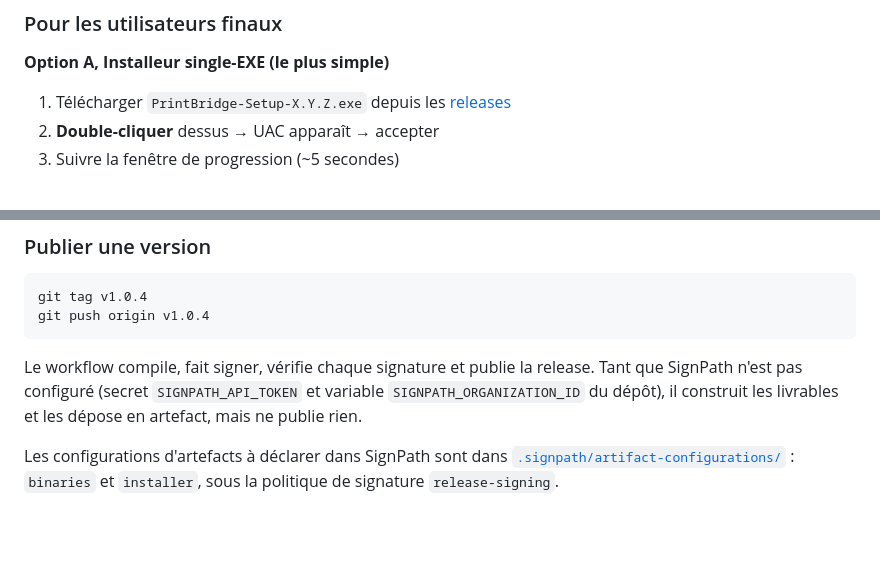
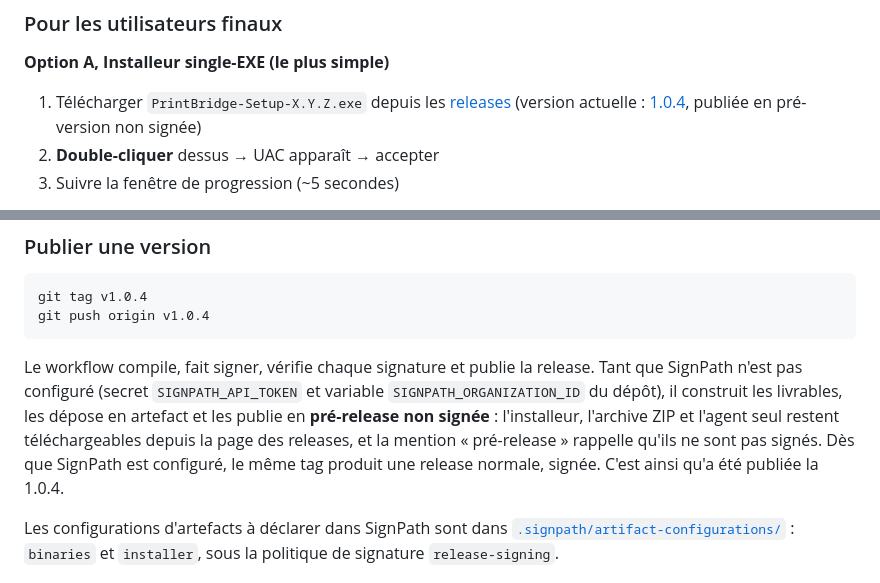
Before and after one commit to gmetenou7/POS-PRINTER-DRIVER-FOR-NGX-POS-PRINT-IN-WINDOWS, a Markdown page: README.md, 2 parts joined by grey strips. Rendered like a GitHub page; blank space fills up the shorter version.

Commit message:
docs(readme): 1.0.4 publiee en pre-release non signee tant que SignPath attend

```diff
--- a/README.md
+++ b/README.md
@@ -95,6 +95,7 @@ Toutes les phases sont livrées. L'agent supporte cinq canaux de communication e
 **Option A, Installeur single-EXE (le plus simple)**
 
 1. Télécharger `PrintBridge-Setup-X.Y.Z.exe` depuis les [releases](https://github.com/gmetenou7/POS-PRINTER-DRIVER-FOR-NGX-POS-PRINT-IN-WINDOWS/releases)
+   (version actuelle : [1.0.4](https://github.com/gmetenou7/POS-PRINTER-DRIVER-FOR-NGX-POS-PRINT-IN-WINDOWS/releases/tag/v1.0.4), publiée en pré-version non signée)
 2. **Double-cliquer** dessus → UAC apparaît → accepter
 3. Suivre la fenêtre de progression (~5 secondes)
 
@@ -444,7 +445,10 @@ git push origin v1.0.4
 
 Le workflow compile, fait signer, vérifie chaque signature et publie la release. Tant que SignPath
 n'est pas configuré (secret `SIGNPATH_API_TOKEN` et variable `SIGNPATH_ORGANIZATION_ID` du dépôt),
-il construit les livrables et les dépose en artefact, mais ne publie rien.
+il construit les livrables, les dépose en artefact et les publie en **pré-release non signée** :
+l'installeur, l'archive ZIP et l'agent seul restent téléchargeables depuis la page des releases,
+et la mention « pré-release » rappelle qu'ils ne sont pas signés. Dès que SignPath est
+configuré, le même tag produit une release normale, signée. C'est ainsi qu'a été publiée la 1.0.4.
 
 Les configurations d'artefacts à déclarer dans SignPath sont dans
 [`.signpath/artifact-configurations/`](.signpath/artifact-configurations/) : `binaries` et
```
